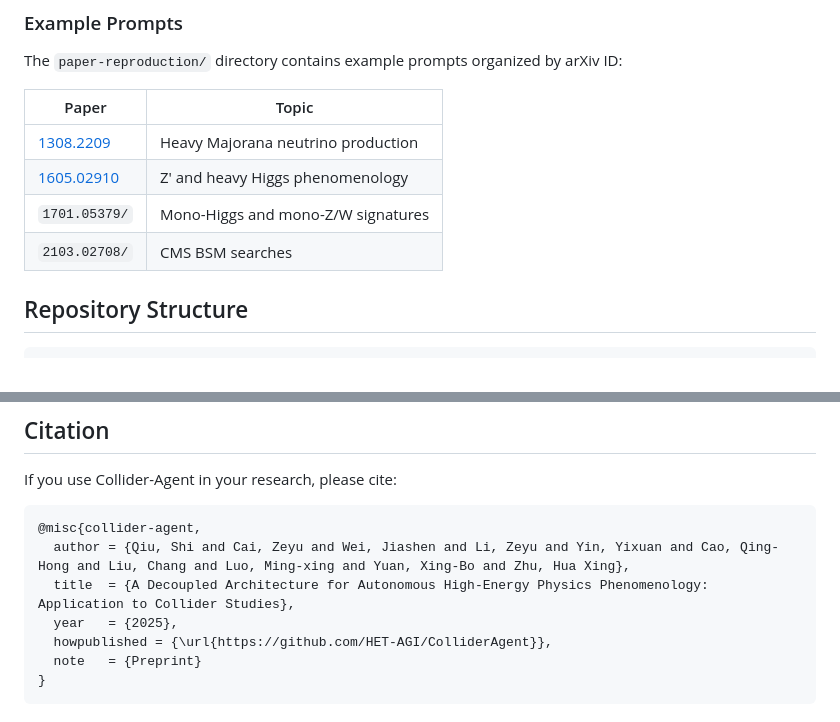
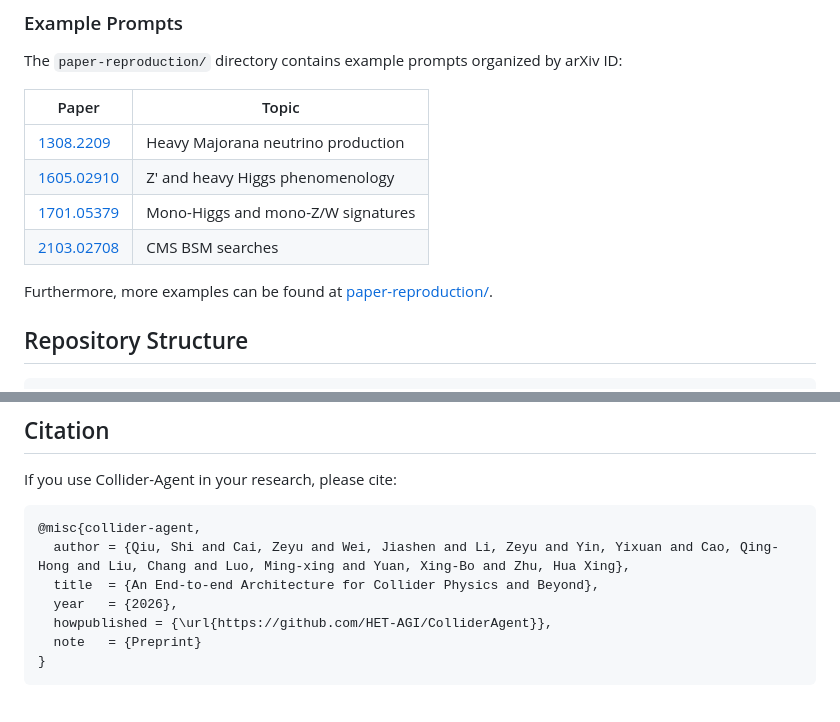
Before and after one commit to HET-AGI/ColliderAgent, a Markdown page: README.md, 2 parts joined by grey strips. Drawn GitHub-style.

Commit message:
feat: update README

````diff
--- a/README.md
+++ b/README.md
@@ -263,8 +263,10 @@ The `paper-reproduction/` directory contains example prompts organized by arXiv
 | -------------------------------------------- | ---------------------------------- |
 | [1308.2209](paper-reproduction/1308.2209/)   | Heavy Majorana neutrino production |
 | [1605.02910](paper-reproduction/1605.02910/) | Z′ and heavy Higgs phenomenology   |
-| `1701.05379/`                                | Mono-Higgs and mono-Z/W signatures |
-| `2103.02708/`                                | CMS BSM searches                   |
+| [1701.05379](paper-reproduction/1701.05379/) | Mono-Higgs and mono-Z/W signatures |
+| [2103.02708](paper-reproduction/2103.02708/) | CMS BSM searches                   |
+
+Furthermore, more examples can be found at [paper-reproduction/](paper-reproduction/).
 
 ## Repository Structure
 
@@ -323,8 +325,8 @@ If you use Collider-Agent in your research, please cite:
 ```bibtex
 @misc{collider-agent,
   author = {Qiu, Shi and Cai, Zeyu and Wei, Jiashen and Li, Zeyu and Yin, Yixuan and Cao, Qing-Hong and Liu, Chang and Luo, Ming-xing and Yuan, Xing-Bo and Zhu, Hua Xing},
-  title  = {A Decoupled Architecture for Autonomous High-Energy Physics Phenomenology: Application to Collider Studies},
-  year   = {2025},
+  title  = {An End-to-end Architecture for Collider Physics and Beyond},
+  year   = {2026},
   howpublished = {\url{https://github.com/HET-AGI/ColliderAgent}},
   note   = {Preprint}
 }
````
Also changed, not shown: other parts of README.md (+1 -1 lines).
